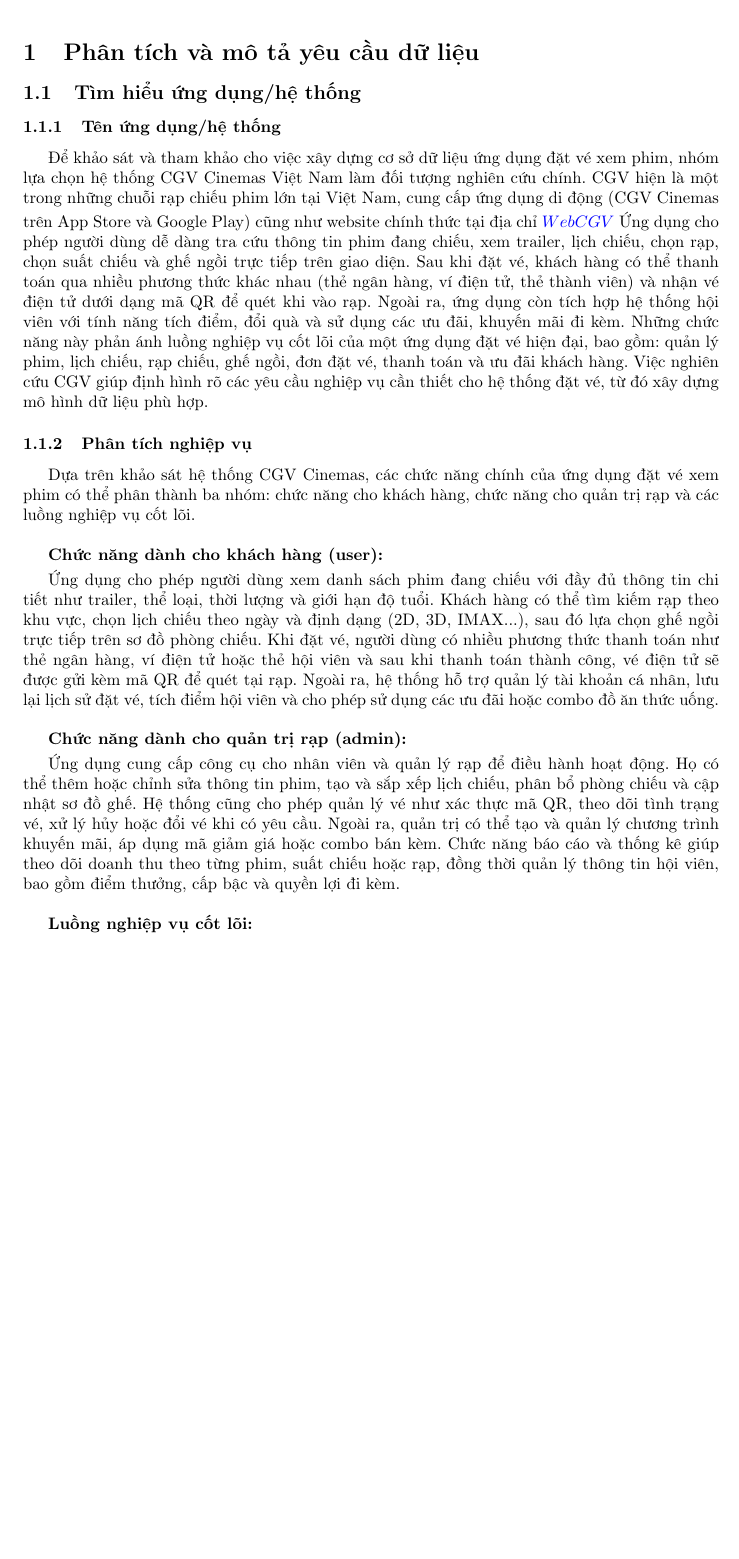
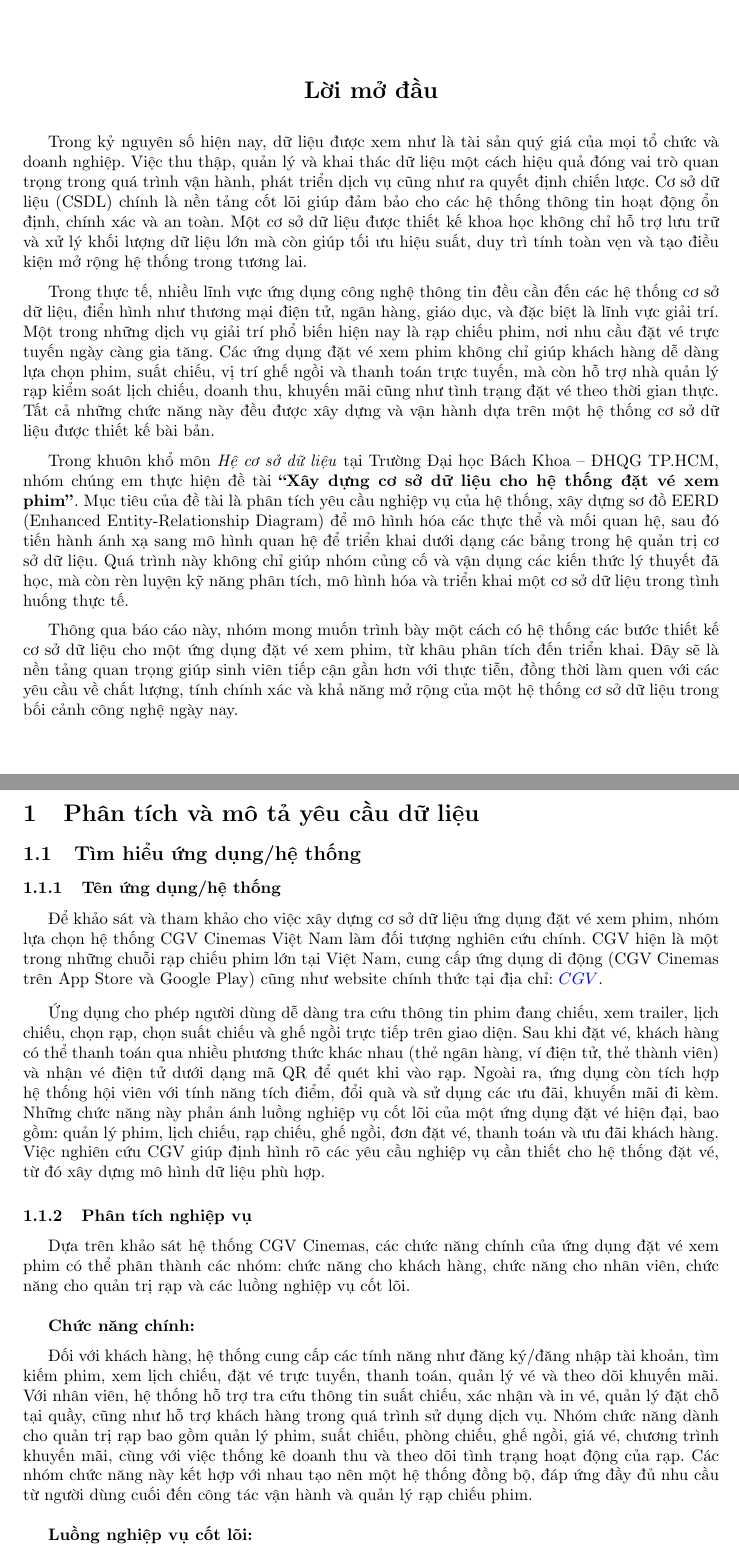
Before and after one commit to phuvi301/Database, a LaTeX document (report.tex): part of page 6 of 8 before the commit and two parts of pages 6 and 7 of 9 after it, the two joined at a grey line, cut at the place of the change, the shorter picture padded with empty space. Compiled offline with pdfLaTeX.

Commit message:
finished 1.1 and 1.2.1

```diff
--- a/report.tex
+++ b/report.tex
@@ -239,24 +239,44 @@
 		\caption{\label{table1}Danh sách thành viên và nhiệm vụ}
 	\end{table}
 \end{center}
+\pagebreak
+\section*{\begin{center}
+	\textbf{Lời mở đầu}
+\end{center}}
+
+\cach Trong kỷ nguyên số hiện nay, dữ liệu được xem như là tài sản quý giá của mọi tổ chức và doanh nghiệp. Việc thu thập, quản lý và khai thác dữ liệu một cách hiệu quả đóng vai trò quan trọng trong quá trình vận hành, phát triển dịch vụ cũng như ra quyết định chiến lược. Cơ sở dữ liệu (CSDL) chính là nền tảng cốt lõi giúp đảm bảo cho các hệ thống thông tin hoạt động ổn định, chính xác và an toàn. Một cơ sở dữ liệu được thiết kế khoa học không chỉ hỗ trợ lưu trữ và xử lý khối lượng dữ liệu lớn mà còn giúp tối ưu hiệu suất, duy trì tính toàn vẹn và tạo điều kiện mở rộng hệ thống trong tương lai.
+
+\vspace{0.2cm}
+
+\indent Trong thực tế, nhiều lĩnh vực ứng dụng công nghệ thông tin đều cần đến các hệ thống cơ sở dữ liệu, điển hình như thương mại điện tử, ngân hàng, giáo dục, và đặc biệt là lĩnh vực giải trí. Một trong những dịch vụ giải trí phổ biến hiện nay là rạp chiếu phim, nơi nhu cầu đặt vé trực tuyến ngày càng gia tăng. Các ứng dụng đặt vé xem phim không chỉ giúp khách hàng dễ dàng lựa chọn phim, suất chiếu, vị trí ghế ngồi và thanh toán trực tuyến, mà còn hỗ trợ nhà quản lý rạp kiểm soát lịch chiếu, doanh thu, khuyến mãi cũng như tình trạng đặt vé theo thời gian thực. Tất cả những chức năng này đều được xây dựng và vận hành dựa trên một hệ thống cơ sở dữ liệu được thiết kế bài bản.
+
+\vspace{0.2cm}
+
+\indent Trong khuôn khổ môn \textit{Hệ cơ sở dữ liệu} tại Trường Đại học Bách Khoa -- ĐHQG TP.HCM, nhóm chúng em thực hiện đề tài \textbf{``Xây dựng cơ sở dữ liệu cho hệ thống đặt vé xem phim''}. Mục tiêu của đề tài là phân tích yêu cầu nghiệp vụ của hệ thống, xây dựng sơ đồ EERD (Enhanced Entity-Relationship Diagram) để mô hình hóa các thực thể và mối quan hệ, sau đó tiến hành ánh xạ sang mô hình quan hệ để triển khai dưới dạng các bảng trong hệ quản trị cơ sở dữ liệu. Quá trình này không chỉ giúp nhóm củng cố và vận dụng các kiến thức lý thuyết đã học, mà còn rèn luyện kỹ năng phân tích, mô hình hóa và triển khai một cơ sở dữ liệu trong tình huống thực tế.
+
+\vspace{0.2cm}
+
+\indent Thông qua báo cáo này, nhóm mong muốn trình bày một cách có hệ thống các bước thiết kế cơ sở dữ liệu cho một ứng dụng đặt vé xem phim, từ khâu phân tích đến triển khai. Đây sẽ là nền tảng quan trọng giúp sinh viên tiếp cận gần hơn với thực tiễn, đồng thời làm quen với các yêu cầu về chất lượng, tính chính xác và khả năng mở rộng của một hệ thống cơ sở dữ liệu trong bối cảnh công nghệ ngày nay.
+
 
 \pagebreak
 \section{Phân tích và mô tả yêu cầu dữ liệu}
 \subsection{Tìm hiểu ứng dụng/hệ thống}
 \subsubsection{Tên ứng dụng/hệ thống}
-\cach Để khảo sát và tham khảo cho việc xây dựng cơ sở dữ liệu ứng dụng đặt vé xem phim, nhóm lựa chọn hệ thống CGV Cinemas Việt Nam làm đối tượng nghiên cứu chính. CGV hiện là một trong những chuỗi rạp chiếu phim lớn tại Việt Nam, cung cấp ứng dụng di động (CGV Cinemas trên App Store và Google Play) cũng như website chính thức tại địa chỉ $\href{https://www.cgv.vn/.}{WebCGV}$ Ứng dụng cho phép người dùng dễ dàng tra cứu thông tin phim đang chiếu, xem trailer, lịch chiếu, chọn rạp, chọn suất chiếu và ghế ngồi trực tiếp trên giao diện. Sau khi đặt vé, khách hàng có thể thanh toán qua nhiều phương thức khác nhau (thẻ ngân hàng, ví điện tử, thẻ thành viên) và nhận vé điện tử dưới dạng mã QR để quét khi vào rạp. Ngoài ra, ứng dụng còn tích hợp hệ thống hội viên với tính năng tích điểm, đổi quà và sử dụng các ưu đãi, khuyến mãi đi kèm. Những chức năng này phản ánh luồng nghiệp vụ cốt lõi của một ứng dụng đặt vé hiện đại, bao gồm: quản lý phim, lịch chiếu, rạp chiếu, ghế ngồi, đơn đặt vé, thanh toán và ưu đãi khách hàng. Việc nghiên cứu CGV giúp định hình rõ các yêu cầu nghiệp vụ cần thiết cho hệ thống đặt vé, từ đó xây dựng mô hình dữ liệu phù hợp.
+\cach Để khảo sát và tham khảo cho việc xây dựng cơ sở dữ liệu ứng dụng đặt vé xem phim, nhóm lựa chọn hệ thống CGV Cinemas Việt Nam làm đối tượng nghiên cứu chính. CGV hiện là một trong những chuỗi rạp chiếu phim lớn tại Việt Nam, cung cấp ứng dụng di động (CGV Cinemas trên App Store và Google Play) cũng như website chính thức tại địa chỉ: $\href{https://www.cgv.vn/.}{CGV}$.
+
+\vspace{0.2cm}
+
+\indent Ứng dụng cho phép người dùng dễ dàng tra cứu thông tin phim đang chiếu, xem trailer, lịch chiếu, chọn rạp, chọn suất chiếu và ghế ngồi trực tiếp trên giao diện. Sau khi đặt vé, khách hàng có thể thanh toán qua nhiều phương thức khác nhau (thẻ ngân hàng, ví điện tử, thẻ thành viên) và nhận vé điện tử dưới dạng mã QR để quét khi vào rạp. Ngoài ra, ứng dụng còn tích hợp hệ thống hội viên với tính năng tích điểm, đổi quà và sử dụng các ưu đãi, khuyến mãi đi kèm. Những chức năng này phản ánh luồng nghiệp vụ cốt lõi của một ứng dụng đặt vé hiện đại, bao gồm: quản lý phim, lịch chiếu, rạp chiếu, ghế ngồi, đơn đặt vé, thanh toán và ưu đãi khách hàng. Việc nghiên cứu CGV giúp định hình rõ các yêu cầu nghiệp vụ cần thiết cho hệ thống đặt vé, từ đó xây dựng mô hình dữ liệu phù hợp.
 \subsubsection{Phân tích nghiệp vụ}
-\cach Dựa trên khảo sát hệ thống CGV Cinemas, các chức năng chính của ứng dụng đặt vé xem phim có thể phân thành ba nhóm: chức năng cho khách hàng, chức năng cho quản trị rạp và các luồng nghiệp vụ cốt lõi.
+\cach Dựa trên khảo sát hệ thống CGV Cinemas, các chức năng chính của ứng dụng đặt vé xem phim có thể phân thành các nhóm: chức năng cho khách hàng, chức năng cho nhân viên, chức năng cho quản trị rạp và các luồng nghiệp vụ cốt lõi.
 \\
 \\
-\cach \textbf{Chức năng dành cho khách hàng (user):}
-\\
-\cach Ứng dụng cho phép người dùng xem danh sách phim đang chiếu với đầy đủ thông tin chi tiết như trailer, thể loại, thời lượng và giới hạn độ tuổi. Khách hàng có thể tìm kiếm rạp theo khu vực, chọn lịch chiếu theo ngày và định dạng (2D, 3D, IMAX...), sau đó lựa chọn ghế ngồi trực tiếp trên sơ đồ phòng chiếu. Khi đặt vé, người dùng có nhiều phương thức thanh toán như thẻ ngân hàng, ví điện tử hoặc thẻ hội viên và sau khi thanh toán thành công, vé điện tử sẽ được gửi kèm mã QR để quét tại rạp. Ngoài ra, hệ thống hỗ trợ quản lý tài khoản cá nhân, lưu lại lịch sử đặt vé, tích điểm hội viên và cho phép sử dụng các ưu đãi hoặc combo đồ ăn thức uống.
-\\
-\\
-\cach \textbf{Chức năng dành cho quản trị rạp (admin):}
-\\
-\cach Ứng dụng cung cấp công cụ cho nhân viên và quản lý rạp để điều hành hoạt động. Họ có thể thêm hoặc chỉnh sửa thông tin phim, tạo và sắp xếp lịch chiếu, phân bổ phòng chiếu và cập nhật sơ đồ ghế. Hệ thống cũng cho phép quản lý vé như xác thực mã QR, theo dõi tình trạng vé, xử lý hủy hoặc đổi vé khi có yêu cầu. Ngoài ra, quản trị có thể tạo và quản lý chương trình khuyến mãi, áp dụng mã giảm giá hoặc combo bán kèm. Chức năng báo cáo và thống kê giúp theo dõi doanh thu theo từng phim, suất chiếu hoặc rạp, đồng thời quản lý thông tin hội viên, bao gồm điểm thưởng, cấp bậc và quyền lợi đi kèm.
+\cach \textbf{Chức năng chính:}
+
+\vspace{0.2cm}
+
+\indent Đối với khách hàng, hệ thống cung cấp các tính năng như đăng ký/đăng nhập tài khoản, tìm kiếm phim, xem lịch chiếu, đặt vé trực tuyến, thanh toán, quản lý vé và theo dõi khuyến mãi. Với nhân viên, hệ thống hỗ trợ tra cứu thông tin suất chiếu, xác nhận và in vé, quản lý đặt chỗ tại quầy, cũng như hỗ trợ khách hàng trong quá trình sử dụng dịch vụ. Nhóm chức năng dành cho quản trị rạp bao gồm quản lý phim, suất chiếu, phòng chiếu, ghế ngồi, giá vé, chương trình khuyến mãi, cùng với việc thống kê doanh thu và theo dõi tình trạng hoạt động của rạp. Các nhóm chức năng này kết hợp với nhau tạo nên một hệ thống đồng bộ, đáp ứng đầy đủ nhu cầu từ người dùng cuối đến công tác vận hành và quản lý rạp chiếu phim.
 \\
 \\
 \cach \textbf{Luồng nghiệp vụ cốt lõi:}
```
Also changed, not shown: report.pdf, report.tex (2 more changed lines), 7 other files.
